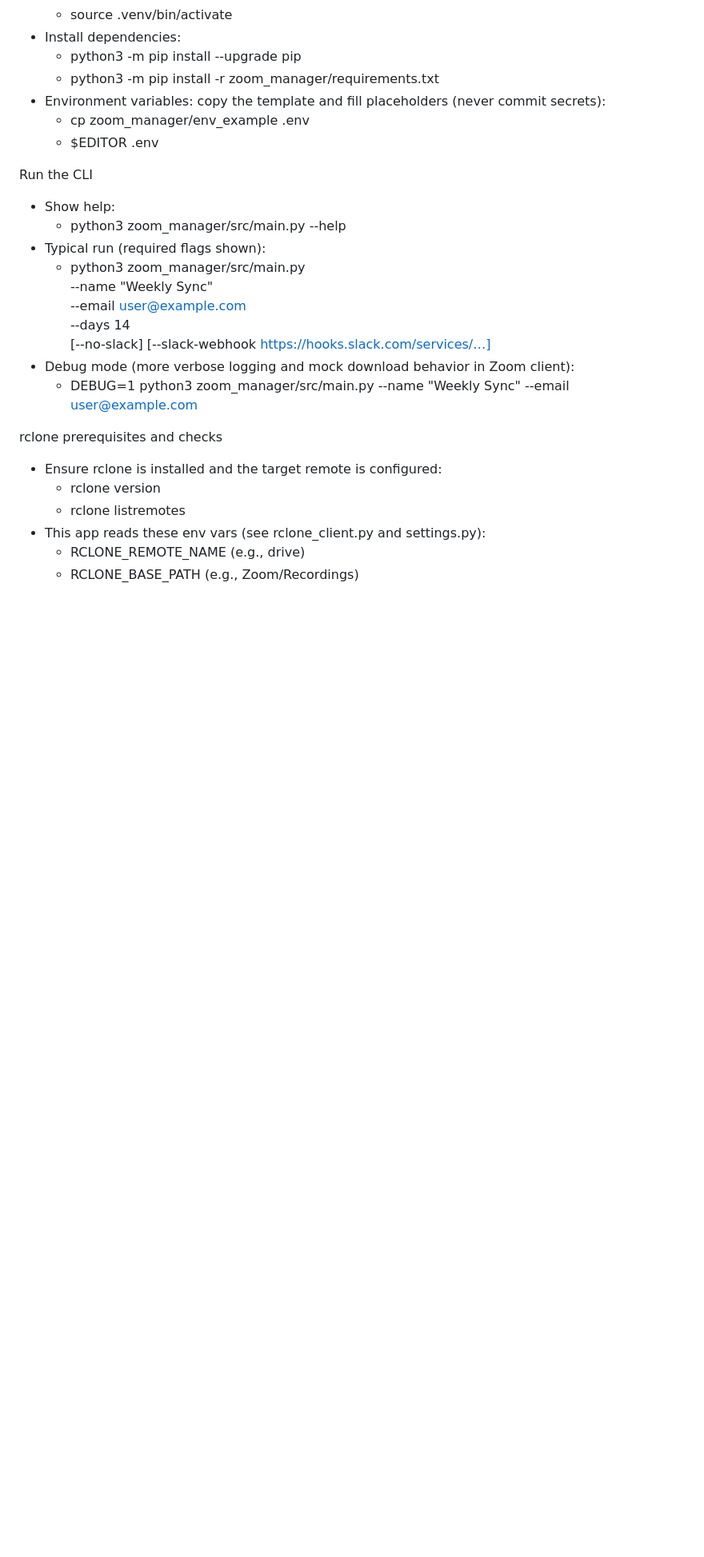
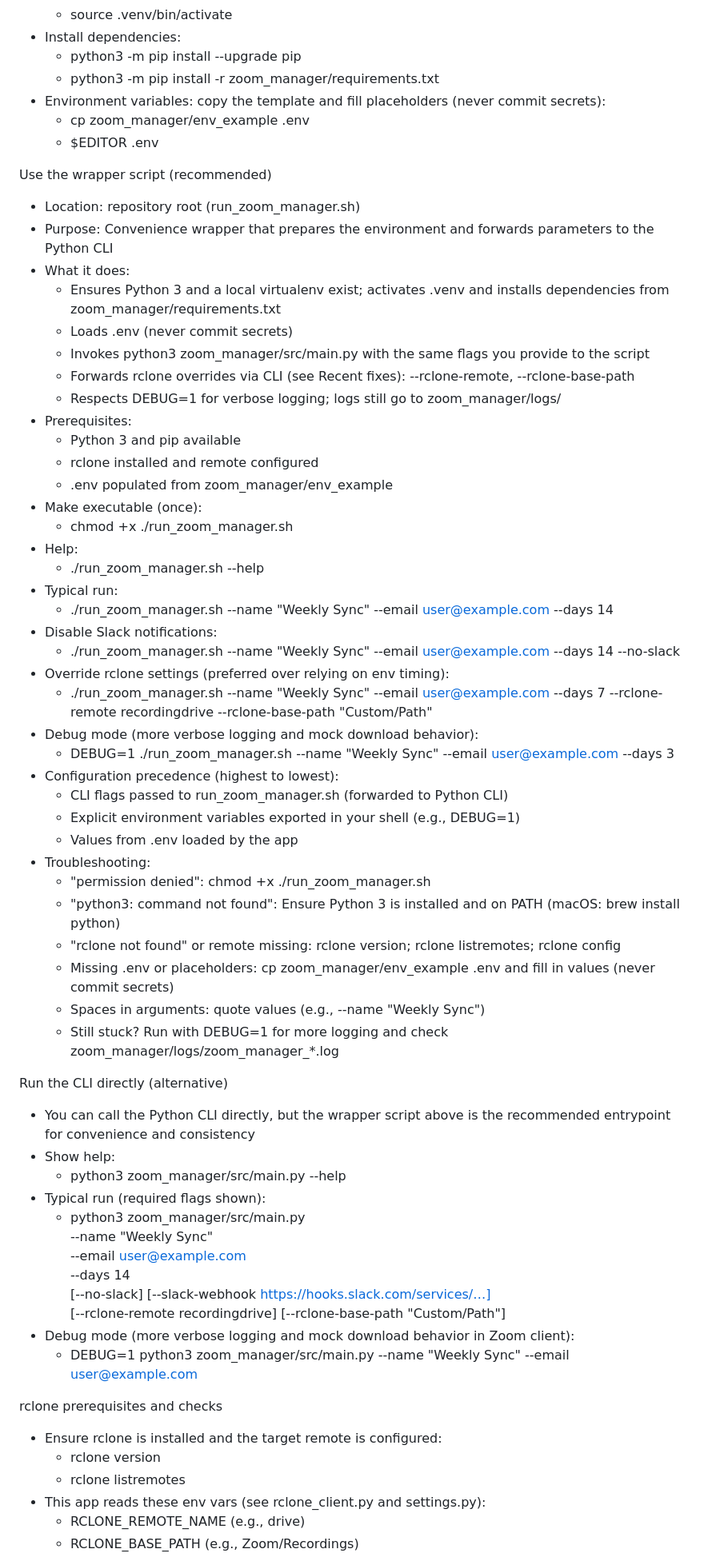
Before and after one commit to thesammykins/zoom-to-drive, a Markdown page: WARP.md, the part around one of its changes. Shown at 80% size. GitHub-like rendering; blank space fills up the shorter version.

Commit message:
docs(warp): document run_zoom_manager.sh wrapper with usage, options, precedence, and troubleshooting
- Add comprehensive wrapper script section as the recommended entrypoint
- Document environment setup, parameter forwarding, and CLI flag precedence
- Include troubleshooting guide and cross-references to rclone override fix
- Reorganize CLI documentation to emphasize wrapper as primary method

```diff
--- a/WARP.md
+++ b/WARP.md
@@ -21,7 +21,45 @@ Environment setup
   - cp zoom_manager/env_example .env
   - $EDITOR .env
 
-Run the CLI
+Use the wrapper script (recommended)
+- Location: repository root (run_zoom_manager.sh)
+- Purpose: Convenience wrapper that prepares the environment and forwards parameters to the Python CLI
+- What it does:
+  - Ensures Python 3 and a local virtualenv exist; activates .venv and installs dependencies from zoom_manager/requirements.txt
+  - Loads .env (never commit secrets)
+  - Invokes python3 zoom_manager/src/main.py with the same flags you provide to the script
+  - Forwards rclone overrides via CLI (see Recent fixes): --rclone-remote, --rclone-base-path
+  - Respects DEBUG=1 for verbose logging; logs still go to zoom_manager/logs/
+- Prerequisites:
+  - Python 3 and pip available
+  - rclone installed and remote configured
+  - .env populated from zoom_manager/env_example
+- Make executable (once):
+  - chmod +x ./run_zoom_manager.sh
+- Help:
+  - ./run_zoom_manager.sh --help
+- Typical run:
+  - ./run_zoom_manager.sh --name "Weekly Sync" --email user@example.com --days 14
+- Disable Slack notifications:
+  - ./run_zoom_manager.sh --name "Weekly Sync" --email user@example.com --days 14 --no-slack
+- Override rclone settings (preferred over relying on env timing):
+  - ./run_zoom_manager.sh --name "Weekly Sync" --email user@example.com --days 7 --rclone-remote recordingdrive --rclone-base-path "Custom/Path"
+- Debug mode (more verbose logging and mock download behavior):
+  - DEBUG=1 ./run_zoom_manager.sh --name "Weekly Sync" --email user@example.com --days 3
+- Configuration precedence (highest to lowest):
+  - CLI flags passed to run_zoom_manager.sh (forwarded to Python CLI)
+  - Explicit environment variables exported in your shell (e.g., DEBUG=1)
+  - Values from .env loaded by the app
+- Troubleshooting:
+  - "permission denied": chmod +x ./run_zoom_manager.sh
+  - "python3: command not found": Ensure Python 3 is installed and on PATH (macOS: brew install python)
+  - "rclone not found" or remote missing: rclone version; rclone listremotes; rclone config
+  - Missing .env or placeholders: cp zoom_manager/env_example .env and fill in values (never commit secrets)
+  - Spaces in arguments: quote values (e.g., --name "Weekly Sync")
+  - Still stuck? Run with DEBUG=1 for more logging and check zoom_manager/logs/zoom_manager_*.log
+
+Run the CLI directly (alternative)
+- You can call the Python CLI directly, but the wrapper script above is the recommended entrypoint for convenience and consistency
 - Show help:
   - python3 zoom_manager/src/main.py --help
 - Typical run (required flags shown):
@@ -29,7 +67,8 @@ Run the CLI
       --name "Weekly Sync" \
       --email user@example.com \
       --days 14 \
-      [--no-slack] [--slack-webhook https://hooks.slack.com/services/…]
+      [--no-slack] [--slack-webhook https://hooks.slack.com/services/…] \
+      [--rclone-remote recordingdrive] [--rclone-base-path "Custom/Path"]
 - Debug mode (more verbose logging and mock download behavior in Zoom client):
   - DEBUG=1 python3 zoom_manager/src/main.py --name "Weekly Sync" --email user@example.com
 
```
Also changed, not shown: other parts of WARP.md (+5 -0 lines).
